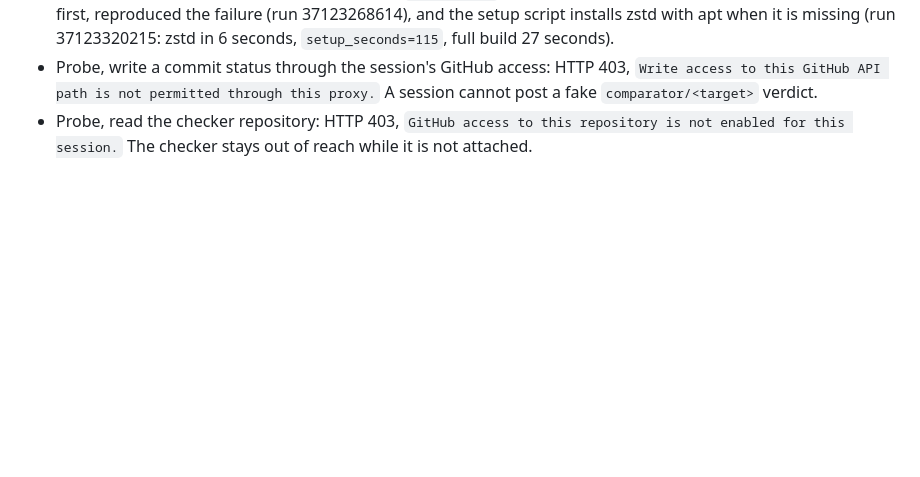
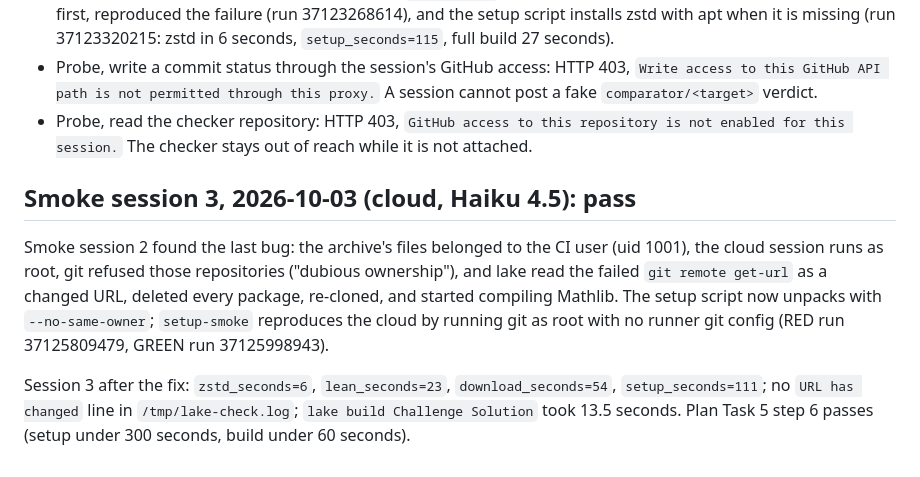
Before and after one commit to danielpuri1901/erdos-lean-formalization, a Markdown page: docs/cloud-probe.md, the part around the change. GitHub-like rendering; blank space fills up the shorter version.

Commit message:
docs: cloud smoke session passes (setup 111 s, build 13.5 s)
Co-Authored-By: Claude Opus 5.5 <noreply@anthropic.com>

```diff
--- a/docs/cloud-probe.md
+++ b/docs/cloud-probe.md
@@ -102,3 +102,11 @@ The script now checks the subshell's exit code separately.
   GitHub runners ship zstd, which is why `setup-smoke` passed. The smoke workflow now removes zstd first, reproduced the failure (run 37123268614), and the setup script installs zstd with apt when it is missing (run 37123320215: zstd in 6 seconds, `setup_seconds=115`, full build 27 seconds).
 - Probe, write a commit status through the session's GitHub access: HTTP 403, `Write access to this GitHub API path is not permitted through this proxy.` A session cannot post a fake `comparator/<target>` verdict.
 - Probe, read the checker repository: HTTP 403, `GitHub access to this repository is not enabled for this session.` The checker stays out of reach while it is not attached.
+
+## Smoke session 3, 2026-10-03 (cloud, Haiku 4.5): pass
+
+Smoke session 2 found the last bug: the archive's files belonged to the CI user (uid 1001), the cloud session runs as root, git refused those repositories ("dubious ownership"), and lake read the failed `git remote get-url` as a changed URL, deleted every package, re-cloned, and started compiling Mathlib.
+The setup script now unpacks with `--no-same-owner`; `setup-smoke` reproduces the cloud by running git as root with no runner git config (RED run 37125809479, GREEN run 37125998943).
+
+Session 3 after the fix: `zstd_seconds=6`, `lean_seconds=23`, `download_seconds=54`, `setup_seconds=111`; no `URL has changed` line in `/tmp/lake-check.log`; `lake build Challenge Solution` took 13.5 seconds.
+Plan Task 5 step 6 passes (setup under 300 seconds, build under 60 seconds).
```
